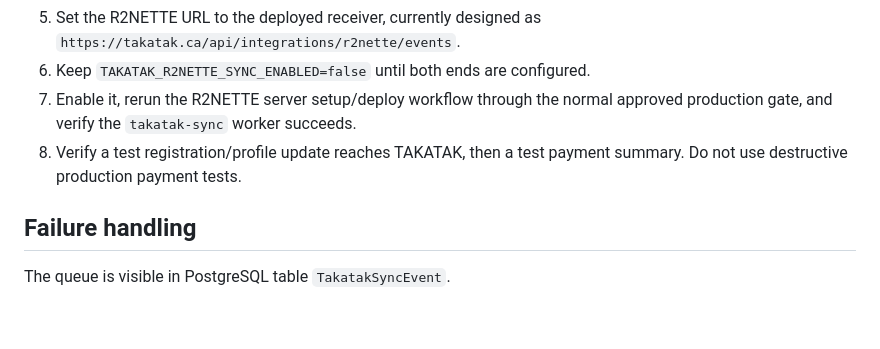
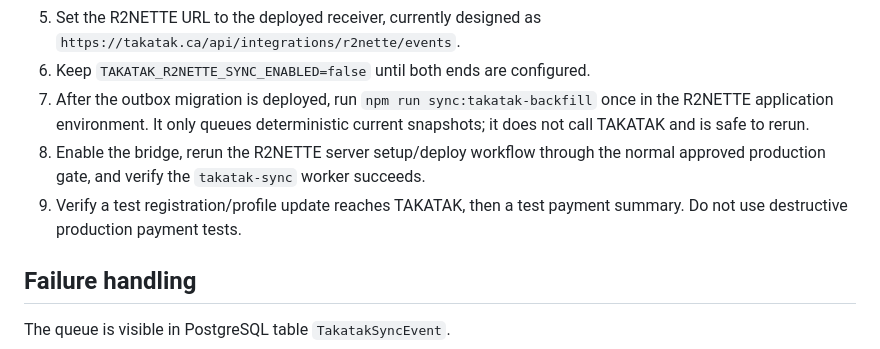
Before and after one commit to takatakca/r2neet, a Markdown page: docs/TAKATAK_INTEGRATION.md, the part around the change. Rendered like a GitHub page; blank space fills up the shorter version.

Commit message:
docs: add safe existing-data sync backfill

```diff
--- a/docs/TAKATAK_INTEGRATION.md
+++ b/docs/TAKATAK_INTEGRATION.md
@@ -69,8 +69,9 @@ Production activation sequence:
 4. Put the matching client id and secret in the R2NETTE GitHub production environment. Never paste secret values in issues, docs or chat.
 5. Set the R2NETTE URL to the deployed receiver, currently designed as `https://takatak.ca/api/integrations/r2nette/events`.
 6. Keep `TAKATAK_R2NETTE_SYNC_ENABLED=false` until both ends are configured.
-7. Enable it, rerun the R2NETTE server setup/deploy workflow through the normal approved production gate, and verify the `takatak-sync` worker succeeds.
-8. Verify a test registration/profile update reaches TAKATAK, then a test payment summary. Do not use destructive production payment tests.
+7. After the outbox migration is deployed, run `npm run sync:takatak-backfill` once in the R2NETTE application environment. It only queues deterministic current snapshots; it does not call TAKATAK and is safe to rerun.
+8. Enable the bridge, rerun the R2NETTE server setup/deploy workflow through the normal approved production gate, and verify the `takatak-sync` worker succeeds.
+9. Verify a test registration/profile update reaches TAKATAK, then a test payment summary. Do not use destructive production payment tests.
 
 ## Failure handling
 
```
